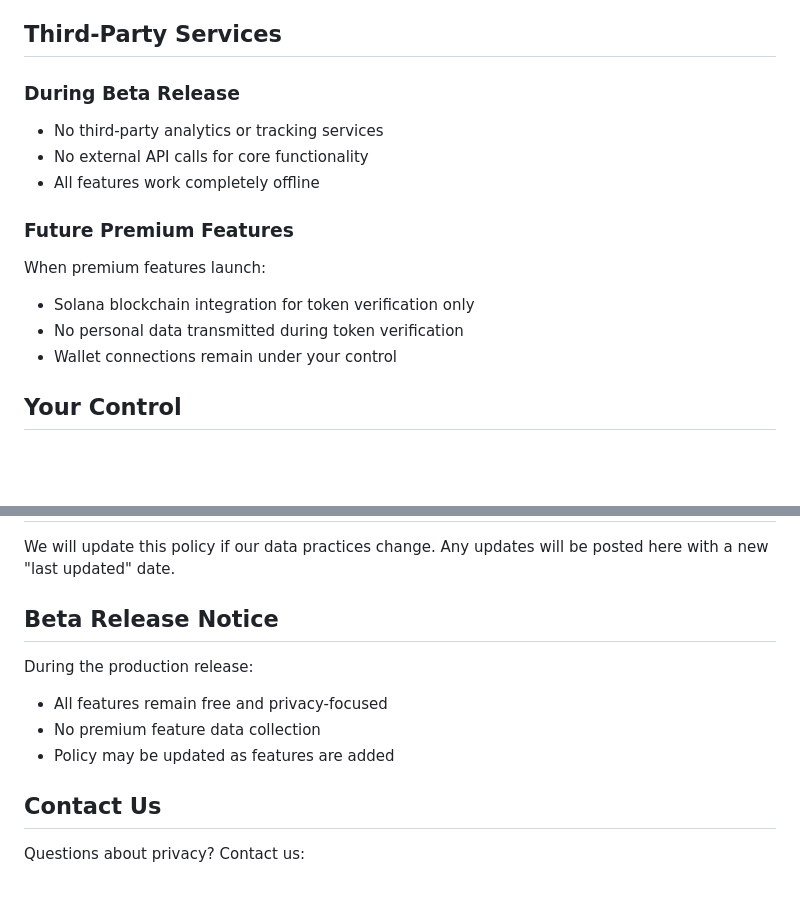
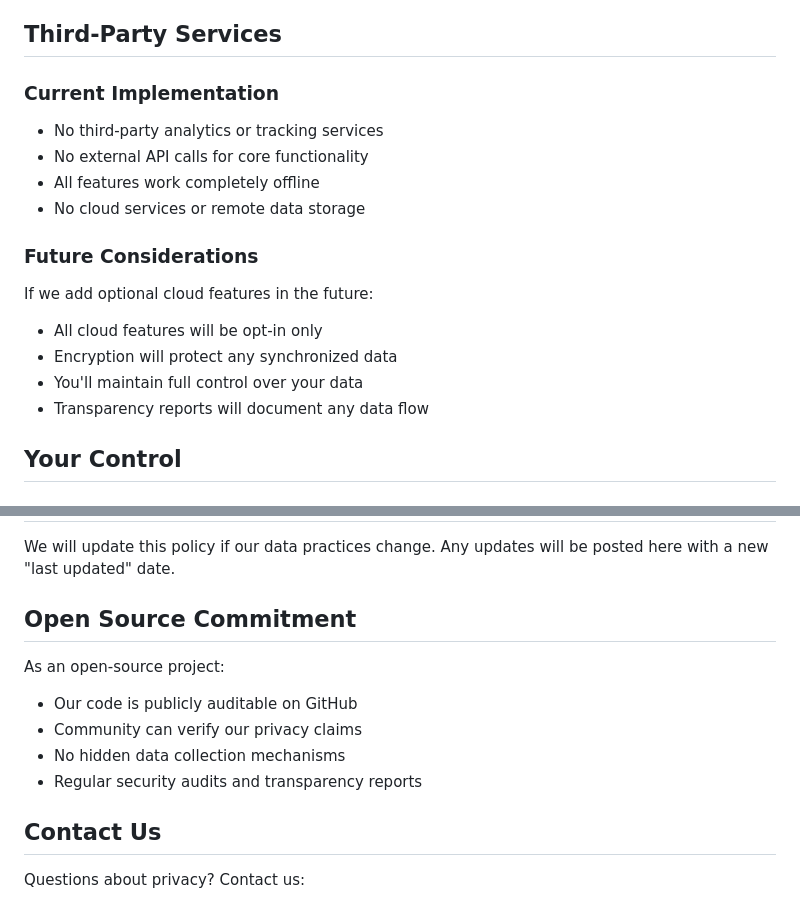
Before and after one commit to PrivacyGecko/geckoguard-website, a Markdown page: privacy-policy.md, 2 parts joined by grey strips. Rendered like a GitHub page; blank space fills up the shorter version.

Commit message:
feat: update privacy policy for OSS v1.0 launch
- Remove "Beta Release Notice" section
- Replace with "Open Source Commitment" emphasizing code auditability
- Remove Solana token and blockchain references from Third-Party Services
- Update future features section to focus on optional cloud sync (privacy-preserving)
- Update last modified date to November 12, 2024

This aligns the privacy policy with the 100% free OSS model.

Generated with [Claude Code](https://claude.com/claude-code)

```diff
--- a/privacy-policy.md
+++ b/privacy-policy.md
@@ -44,16 +44,18 @@ Each permission is essential for privacy protection and used exclusively for tha
 
 ## Third-Party Services
 
-### During Beta Release
+### Current Implementation
 - No third-party analytics or tracking services
 - No external API calls for core functionality
 - All features work completely offline
+- No cloud services or remote data storage
 
-### Future Premium Features
-When premium features launch:
-- Solana blockchain integration for token verification only
-- No personal data transmitted during token verification
-- Wallet connections remain under your control
+### Future Considerations
+If we add optional cloud features in the future:
+- All cloud features will be opt-in only
+- Encryption will protect any synchronized data
+- You'll maintain full control over your data
+- Transparency reports will document any data flow
 
 ## Your Control
 
@@ -83,12 +85,13 @@ Since we don't collect or store your data, there's nothing to breach.
 
 We will update this policy if our data practices change. Any updates will be posted here with a new "last updated" date.
 
-## Beta Release Notice
+## Open Source Commitment
 
-During the production release:
-- All features remain free and privacy-focused
-- No premium feature data collection
-- Policy may be updated as features are added
+As an open-source project:
+- Our code is publicly auditable on GitHub
+- Community can verify our privacy claims
+- No hidden data collection mechanisms
+- Regular security audits and transparency reports
 
 ## Contact Us
 
```
Also changed, not shown: other parts of privacy-policy.md (+1 -1 lines).
